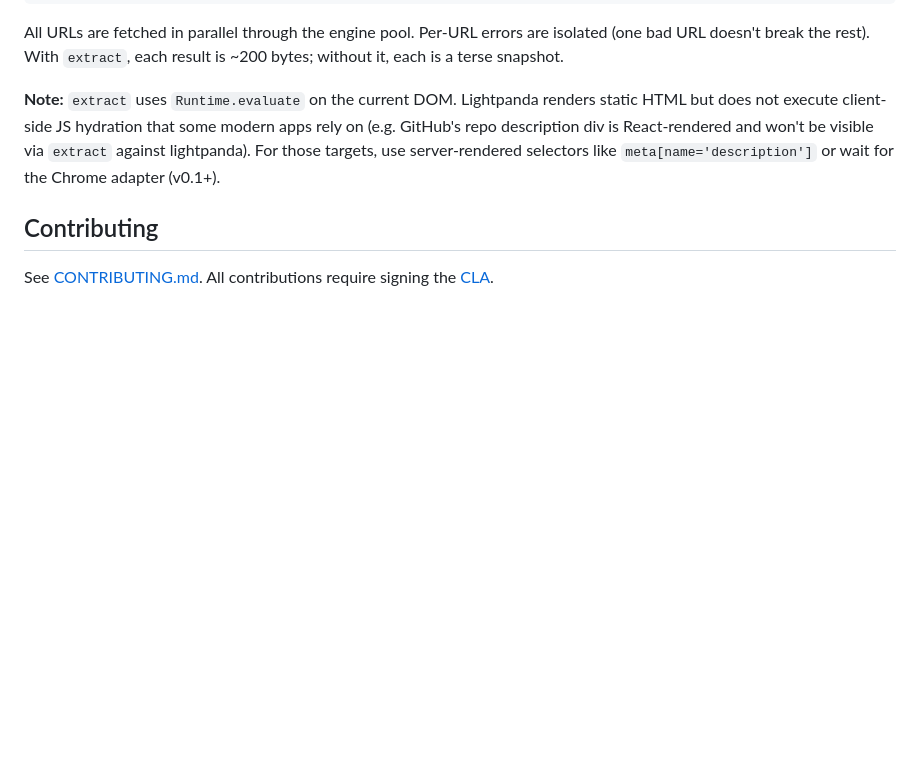
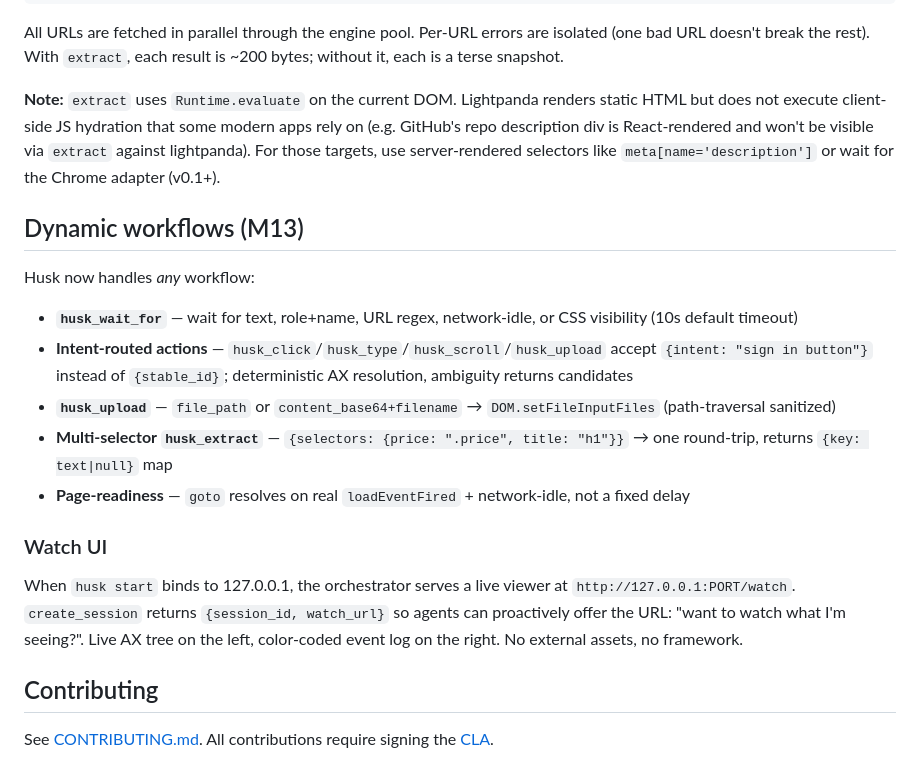
Before and after one commit to NGHINAI/Husk, a Markdown page: README.md, the part around the change. GitHub-like rendering; blank space fills up the shorter version.

Commit message:
docs: spec §5.8 + README dynamic workflows + Watch UI

```diff
--- a/README.md
+++ b/README.md
@@ -174,6 +174,20 @@ rely on (e.g. GitHub's repo description div is React-rendered and won't be visib
 via `extract` against lightpanda). For those targets, use server-rendered selectors
 like `meta[name='description']` or wait for the Chrome adapter (v0.1+).
 
+## Dynamic workflows (M13)
+
+Husk now handles *any* workflow:
+
+- **`husk_wait_for`** — wait for text, role+name, URL regex, network-idle, or CSS visibility (10s default timeout)
+- **Intent-routed actions** — `husk_click`/`husk_type`/`husk_scroll`/`husk_upload` accept `{intent: "sign in button"}` instead of `{stable_id}`; deterministic AX resolution, ambiguity returns candidates
+- **`husk_upload`** — `file_path` or `content_base64+filename` → `DOM.setFileInputFiles` (path-traversal sanitized)
+- **Multi-selector `husk_extract`** — `{selectors: {price: ".price", title: "h1"}}` → one round-trip, returns `{key: text|null}` map
+- **Page-readiness** — `goto` resolves on real `loadEventFired` + network-idle, not a fixed delay
+
+### Watch UI
+
+When `husk start` binds to 127.0.0.1, the orchestrator serves a live viewer at `http://127.0.0.1:PORT/watch`. `create_session` returns `{session_id, watch_url}` so agents can proactively offer the URL: "want to watch what I'm seeing?". Live AX tree on the left, color-coded event log on the right. No external assets, no framework.
+
 ## Contributing
 
 See [CONTRIBUTING.md](./CONTRIBUTING.md). All contributions require signing
```
Also changed, not shown: 1 other file.
